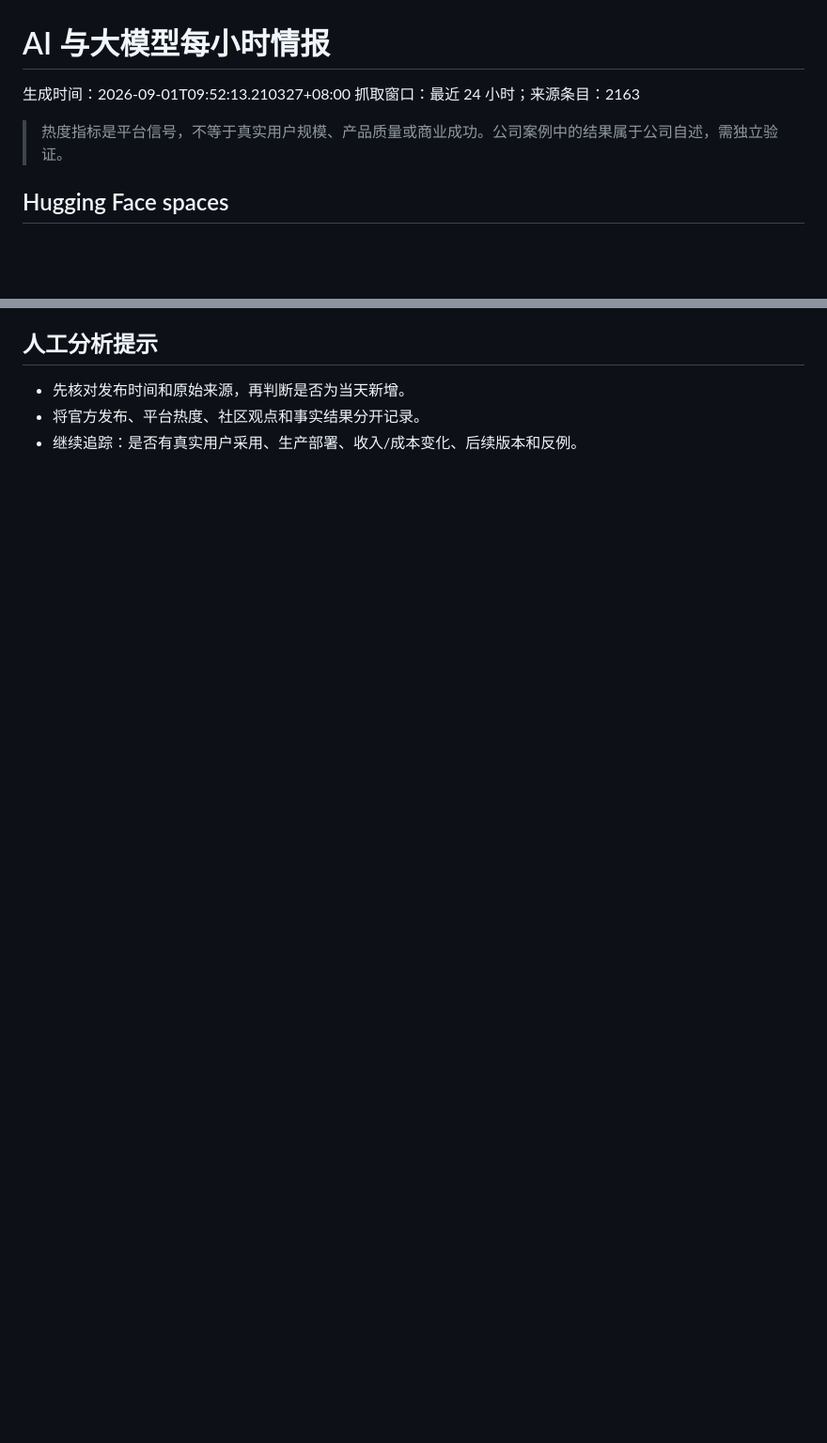
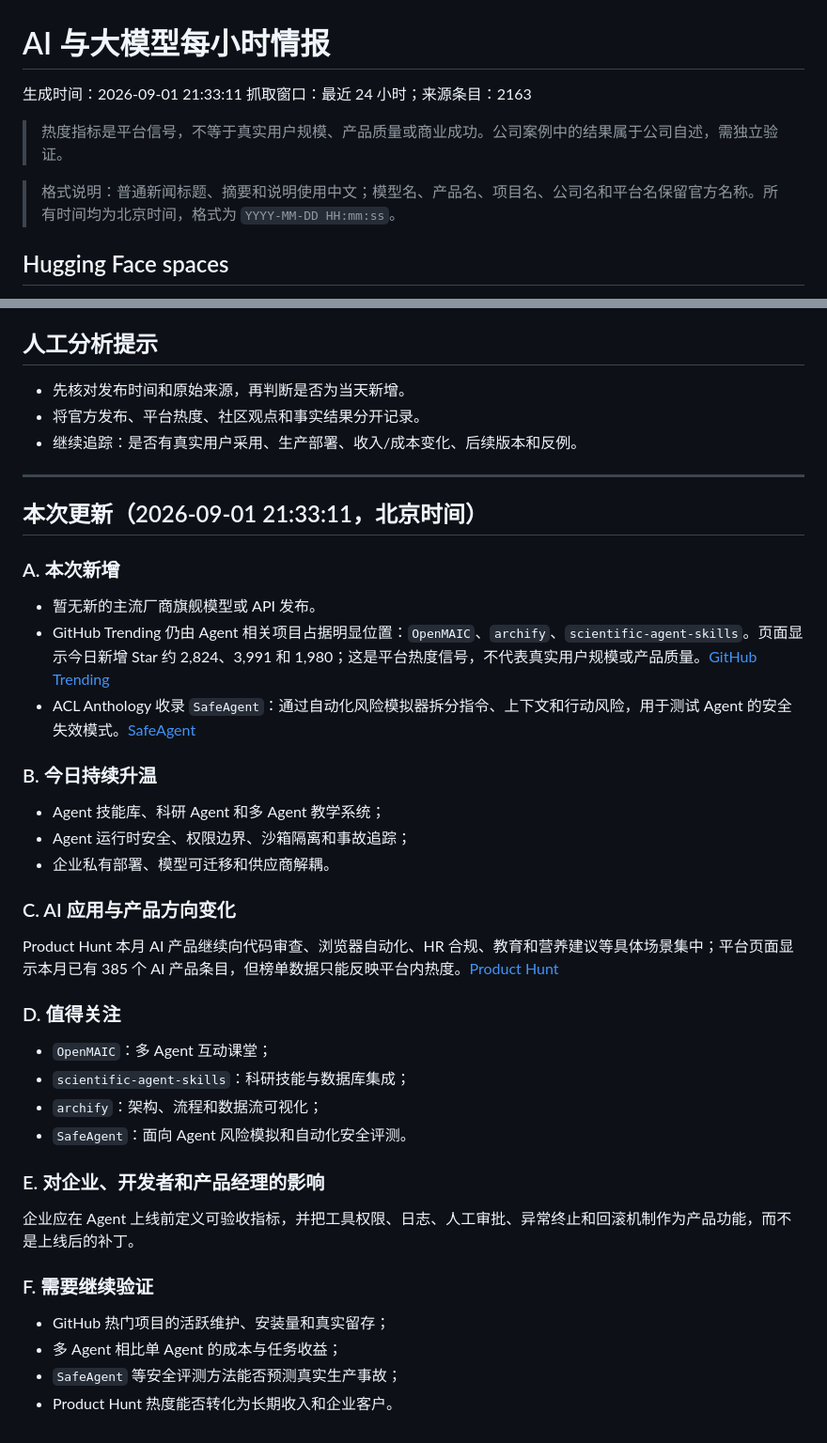
Before and after one commit to rayest/xiaobai-xue-ai-7-days, a Markdown page: reports/ai-intelligence-2026-09-01.md, 2 parts joined by grey strips. Shown at 94% size. GitHub-like rendering; blank space fills up the shorter version.

Commit message:
docs: normalize AI intelligence report format

```diff
--- a/reports/ai-intelligence-2026-09-01.md
+++ b/reports/ai-intelligence-2026-09-01.md
@@ -1,9 +1,11 @@
 # AI 与大模型每小时情报
 
-生成时间：2026-09-01T09:52:13.210327+08:00
+生成时间：2026-09-01 21:33:11
 抓取窗口：最近 24 小时；来源条目：2163
 
 > 热度指标是平台信号，不等于真实用户规模、产品质量或商业成功。公司案例中的结果属于公司自述，需独立验证。
+
+> 格式说明：普通新闻标题、摘要和说明使用中文；模型名、产品名、项目名、公司名和平台名保留官方名称。所有时间均为北京时间，格式为 `YYYY-MM-DD HH:mm:ss`。
 
 ## Hugging Face spaces
 
@@ -260,3 +262,41 @@
 - 先核对发布时间和原始来源，再判断是否为当天新增。
 - 将官方发布、平台热度、社区观点和事实结果分开记录。
 - 继续追踪：是否有真实用户采用、生产部署、收入/成本变化、后续版本和反例。
+
+---
+
+## 本次更新（2026-09-01 21:33:11，北京时间）
+
+### A. 本次新增
+
+- 暂无新的主流厂商旗舰模型或 API 发布。
+- GitHub Trending 仍由 Agent 相关项目占据明显位置：`OpenMAIC`、`archify`、`scientific-agent-skills`。页面显示今日新增 Star 约 2,824、3,991 和 1,980；这是平台热度信号，不代表真实用户规模或产品质量。[GitHub Trending](https://github.com/trending)
+- ACL Anthology 收录 `SafeAgent`：通过自动化风险模拟器拆分指令、上下文和行动风险，用于测试 Agent 的安全失效模式。[SafeAgent](https://aclanthology.org/2026.acl-long.1501/)
+
+### B. 今日持续升温
+
+- Agent 技能库、科研 Agent 和多 Agent 教学系统；
+- Agent 运行时安全、权限边界、沙箱隔离和事故追踪；
+- 企业私有部署、模型可迁移和供应商解耦。
+
+### C. AI 应用与产品方向变化
+
+Product Hunt 本月 AI 产品继续向代码审查、浏览器自动化、HR 合规、教育和营养建议等具体场景集中；平台页面显示本月已有 385 个 AI 产品条目，但榜单数据只能反映平台内热度。[Product Hunt](https://www.producthunt.com/products?parentTopic=development&period=2026-9&topic=artificial-intelligence)
+
+### D. 值得关注
+
+- `OpenMAIC`：多 Agent 互动课堂；
+- `scientific-agent-skills`：科研技能与数据库集成；
+- `archify`：架构、流程和数据流可视化；
+- `SafeAgent`：面向 Agent 风险模拟和自动化安全评测。
+
+### E. 对企业、开发者和产品经理的影响
+
+企业应在 Agent 上线前定义可验收指标，并把工具权限、日志、人工审批、异常终止和回滚机制作为产品功能，而不是上线后的补丁。
+
+### F. 需要继续验证
+
+- GitHub 热门项目的活跃维护、安装量和真实留存；
+- 多 Agent 相比单 Agent 的成本与任务收益；
+- `SafeAgent` 等安全评测方法能否预测真实生产事故；
+- Product Hunt 热度能否转化为长期收入和企业客户。
```
